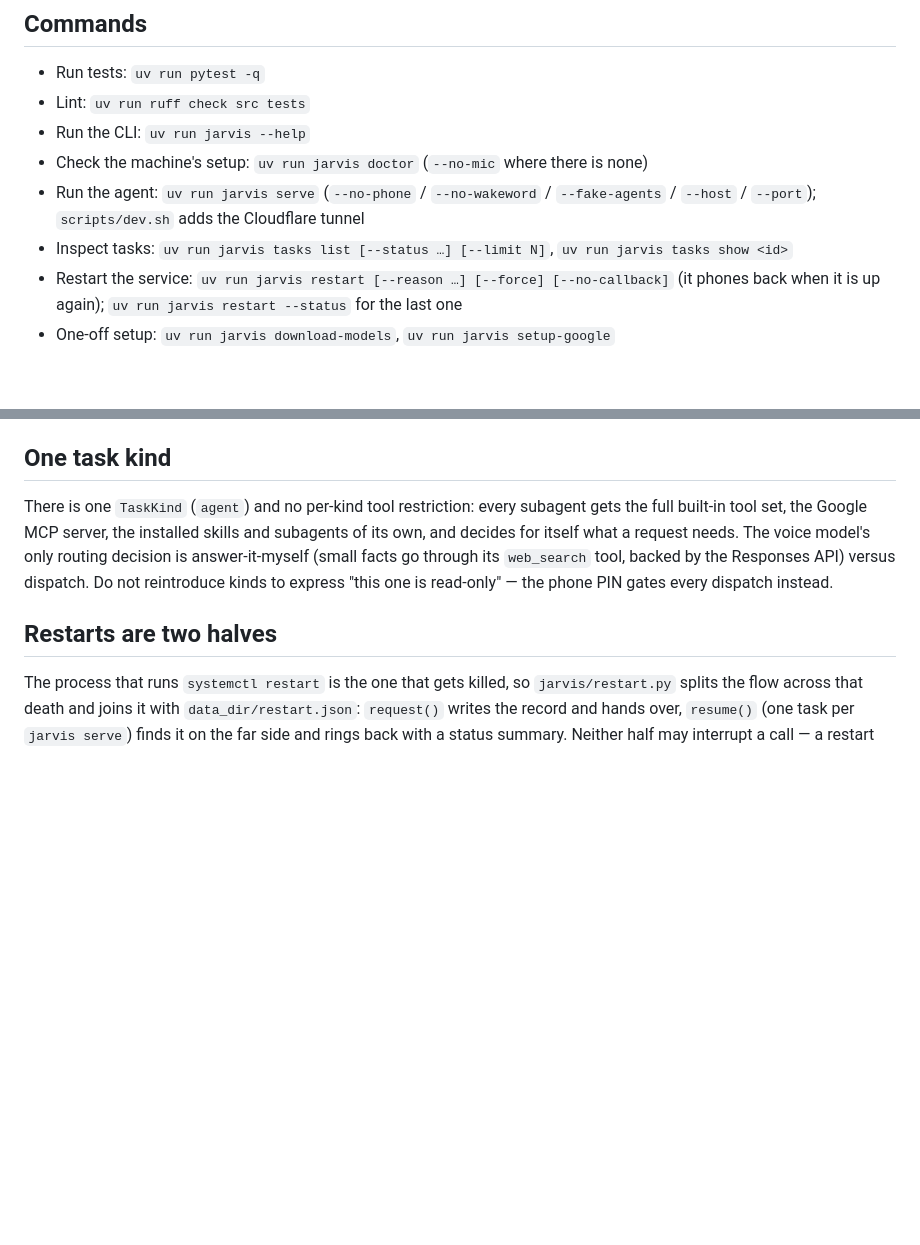
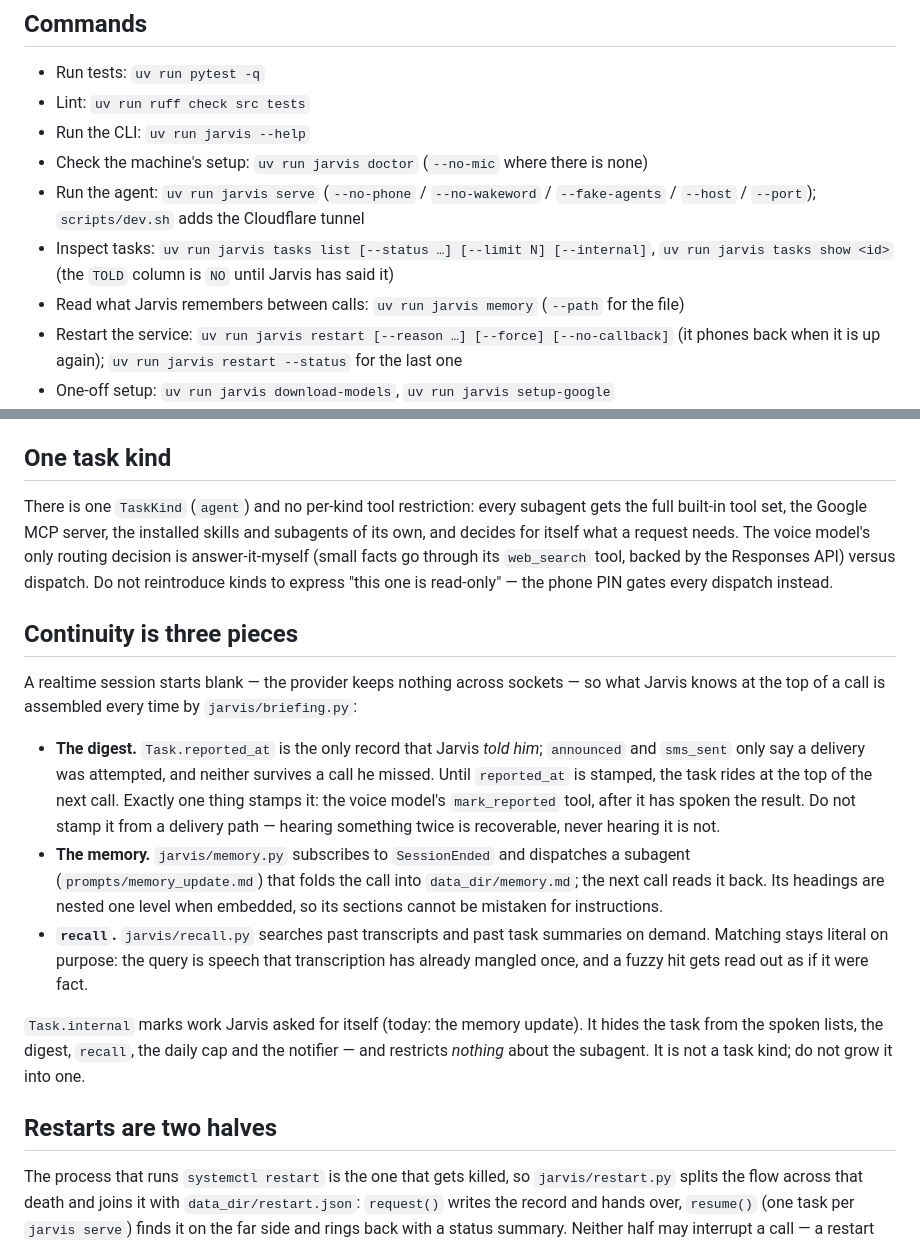
Before and after one commit to wak31415/keryx, a Markdown page: CLAUDE.md, 2 parts joined by grey strips. Rendered like a GitHub page; blank space fills up the shorter version.

Commit message:
docs: record the continuity rulings
Amends spec §3.1 (the three new modules and the memory prompt), §3.2 (the
`TaskStore` surface the digest and recall need) and §3.3 with four rulings: that
a finished task is not delivered until Jarvis has said it and only
`mark_reported` stamps that; that continuity across calls is a memory file a
subagent writes; that `Task.internal` is not a task kind and must not grow into
one; and why `recall` matches literally rather than fuzzily.

Per the working agreement, the rulings live in the spec and the shape of them in
CLAUDE.md, so the next session does not have to rediscover why the delivery
flags were not reused.

Co-Authored-By: Claude Opus 5 (1M context) <noreply@anthropic.com>
Claude-Session: https://claude.ai/code/session_01JgnEwxB2L2ZqzTgq476MAt

```diff
--- a/CLAUDE.md
+++ b/CLAUDE.md
@@ -11,8 +11,9 @@ Realtime API and Claude Agent SDK subagents.
 - Check the machine's setup: `uv run jarvis doctor` (`--no-mic` where there is none)
 - Run the agent: `uv run jarvis serve` (`--no-phone` / `--no-wakeword` /
   `--fake-agents` / `--host` / `--port`); `scripts/dev.sh` adds the Cloudflare tunnel
-- Inspect tasks: `uv run jarvis tasks list [--status …] [--limit N]`,
-  `uv run jarvis tasks show <id>`
+- Inspect tasks: `uv run jarvis tasks list [--status …] [--limit N] [--internal]`,
+  `uv run jarvis tasks show <id>` (the `TOLD` column is `NO` until Jarvis has said it)
+- Read what Jarvis remembers between calls: `uv run jarvis memory` (`--path` for the file)
 - Restart the service: `uv run jarvis restart [--reason …] [--force] [--no-callback]`
   (it phones back when it is up again); `uv run jarvis restart --status` for the last one
 - One-off setup: `uv run jarvis download-models`, `uv run jarvis setup-google`
@@ -36,6 +37,29 @@ its own, and decides for itself what a request needs. The voice model's only rou
 decision is answer-it-myself (small facts go through its `web_search` tool, backed by the
 Responses API) versus dispatch. Do not reintroduce kinds to express "this one is
 read-only" — the phone PIN gates every dispatch instead.
+
+## Continuity is three pieces
+
+A realtime session starts blank — the provider keeps nothing across sockets — so what
+Jarvis knows at the top of a call is assembled every time by `jarvis/briefing.py`:
+
+- **The digest.** `Task.reported_at` is the only record that Jarvis *told him*; `announced`
+  and `sms_sent` only say a delivery was attempted, and neither survives a call he missed.
+  Until `reported_at` is stamped, the task rides at the top of the next call. Exactly one
+  thing stamps it: the voice model's `mark_reported` tool, after it has spoken the result.
+  Do not stamp it from a delivery path — hearing something twice is recoverable, never
+  hearing it is not.
+- **The memory.** `jarvis/memory.py` subscribes to `SessionEnded` and dispatches a subagent
+  (`prompts/memory_update.md`) that folds the call into `data_dir/memory.md`; the next call
+  reads it back. Its headings are nested one level when embedded, so its sections cannot be
+  mistaken for instructions.
+- **`recall`.** `jarvis/recall.py` searches past transcripts and past task summaries on
+  demand. Matching stays literal on purpose: the query is speech that transcription has
+  already mangled once, and a fuzzy hit gets read out as if it were fact.
+
+`Task.internal` marks work Jarvis asked for itself (today: the memory update). It hides the
+task from the spoken lists, the digest, `recall`, the daily cap and the notifier — and
+restricts *nothing* about the subagent. It is not a task kind; do not grow it into one.
 
 ## Restarts are two halves
 
```
Also changed, not shown: 1 other file.
